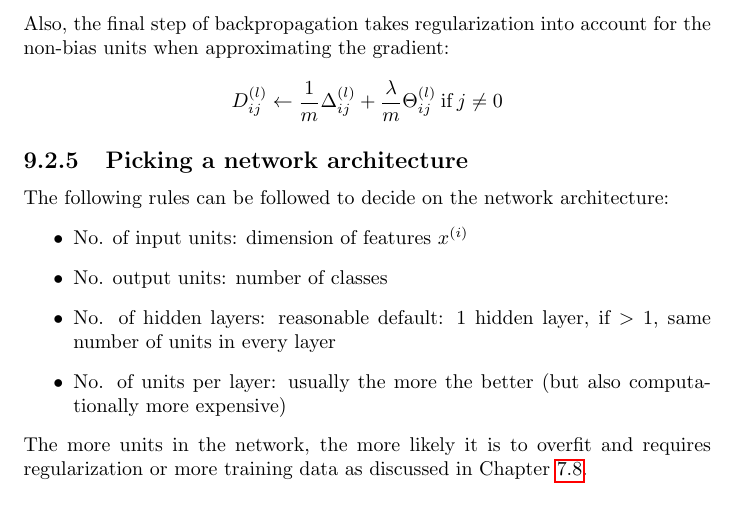
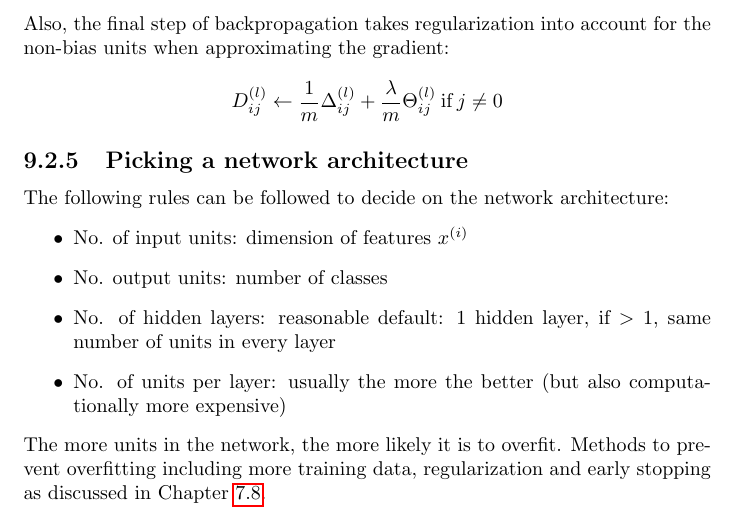
Before and after one commit to karimif/ai_notes, a LaTeX thesis (notes.tex): part of page 61 of 81, cut so that both start at the same text. Compiled offline with pdfLaTeX.

Commit message:
New reference from NNs to early stopping

```diff
--- a/notes.tex
+++ b/notes.tex
@@ -2538,7 +2538,8 @@ The following rules can be followed to decide on the network architecture:
 \item No. of hidden layers: reasonable default: $1$ hidden layer, if $>1$, same number of units in every layer
 \item No. of units per layer: usually the more the better (but also computationally more expensive)
 \end{itemize}
-The more units in the network, the more likely it is to overfit and requires regularization or more training data as discussed in Chapter~\ref{chapter:debugginglearning}.
+The more units in the network, the more likely it is to overfit.
+Methods to prevent overfitting including more training data, regularization and early stopping as discussed in Chapter~\ref{chapter:debugginglearning}.
 
 
 \subsection{Multi-class classification}
```
